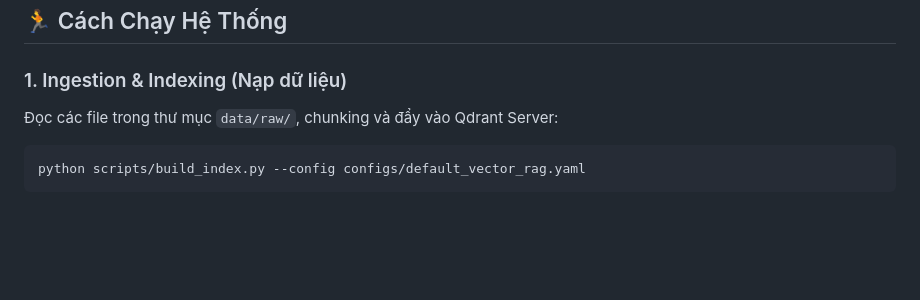
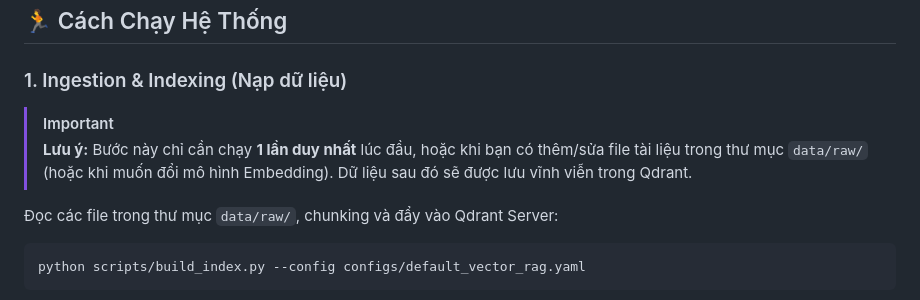
Before and after one commit to minhtruong1411/CoviAgent, a Markdown page: README.md, the part around the change. Rendered like a GitHub page; blank space fills up the shorter version.

Commit message:
docs: update project README with latest information and setup instructions

````diff
--- a/README.md
+++ b/README.md
@@ -68,6 +68,9 @@ embedding:
 ## 🏃 Cách Chạy Hệ Thống
 
 ### 1. Ingestion & Indexing (Nạp dữ liệu)
+> [!IMPORTANT]
+> **Lưu ý:** Bước này chỉ cần chạy **1 lần duy nhất** lúc đầu, hoặc khi bạn có thêm/sửa file tài liệu trong thư mục `data/raw/` (hoặc khi muốn đổi mô hình Embedding). Dữ liệu sau đó sẽ được lưu vĩnh viễn trong Qdrant.
+
 Đọc các file trong thư mục `data/raw/`, chunking và đẩy vào Qdrant Server:
 ```bash
 python scripts/build_index.py --config configs/default_vector_rag.yaml
````
